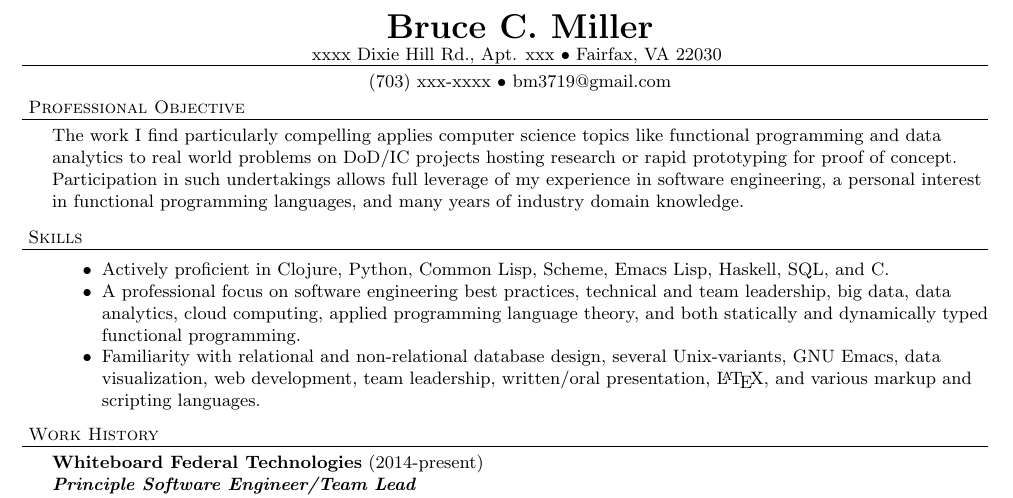
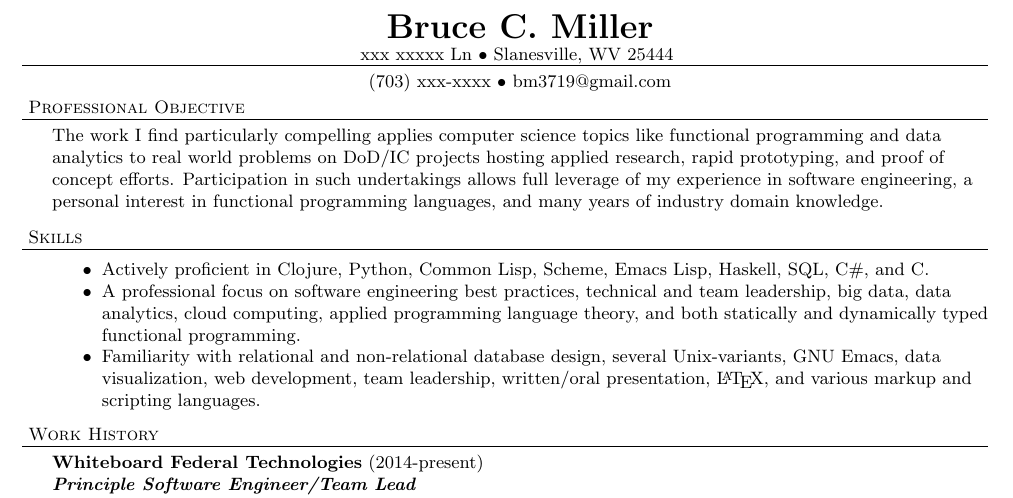
Before and after one commit to bm3719/practice, a LaTeX CV (latex/miller-resume.tex): part of page 1 of 3, cut so that both start at the same text. Compiled offline with pdfLaTeX.

Commit message:
Update resume

```diff
--- a/latex/miller-resume.tex
+++ b/latex/miller-resume.tex
@@ -39,21 +39,21 @@
 \vspace*{-44pt}
 
 \contact{\textbf{Bruce C. Miller}}
-{xxxx Dixie Hill Rd., Apt. xxx $\bullet$ Fairfax, VA 22030}
+{xxx xxxxx Ln $\bullet$ Slanesville, WV 25444}
 {(703) xxx-xxxx $\bullet$ bm3719@gmail.com}
 
 \header{Professional Objective} The work I find particularly compelling applies
 computer science topics like functional programming and data analytics to real
-world problems on DoD/IC projects hosting research or rapid prototyping for
-proof of concept.  Participation in such undertakings allows full leverage of
-my experience in software engineering, a personal interest in functional
-programming languages, and many years of industry domain knowledge.
+world problems on DoD/IC projects hosting applied research, rapid prototyping,
+and proof of concept efforts.  Participation in such undertakings allows full
+leverage of my experience in software engineering, a personal interest in
+functional programming languages, and many years of industry domain knowledge.
 \vspace{7pt}
 
 \header{Skills}
 \begin{achievements}
 \item Actively proficient in Clojure, Python, Common Lisp, Scheme, Emacs Lisp,
-  Haskell, SQL, and C.
+  Haskell, SQL, C\#, and C.
 \item A professional focus on software engineering best practices, technical
   and team leadership, big data, data analytics, cloud computing, applied
   programming language theory, and both statically and dynamically typed
```
